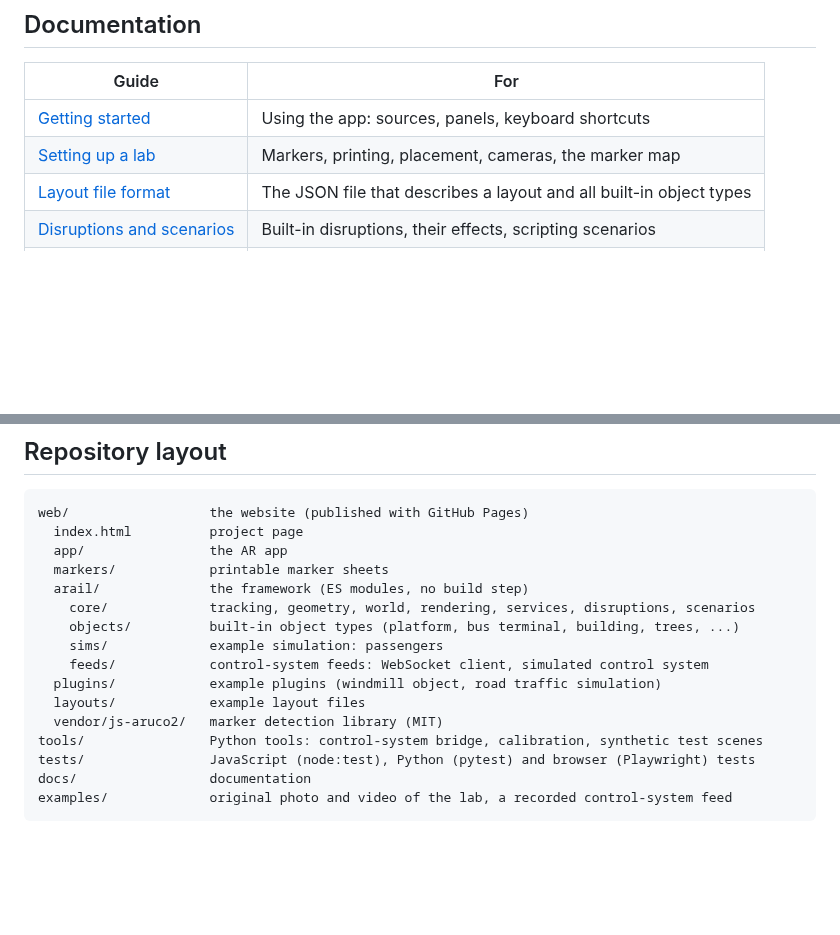
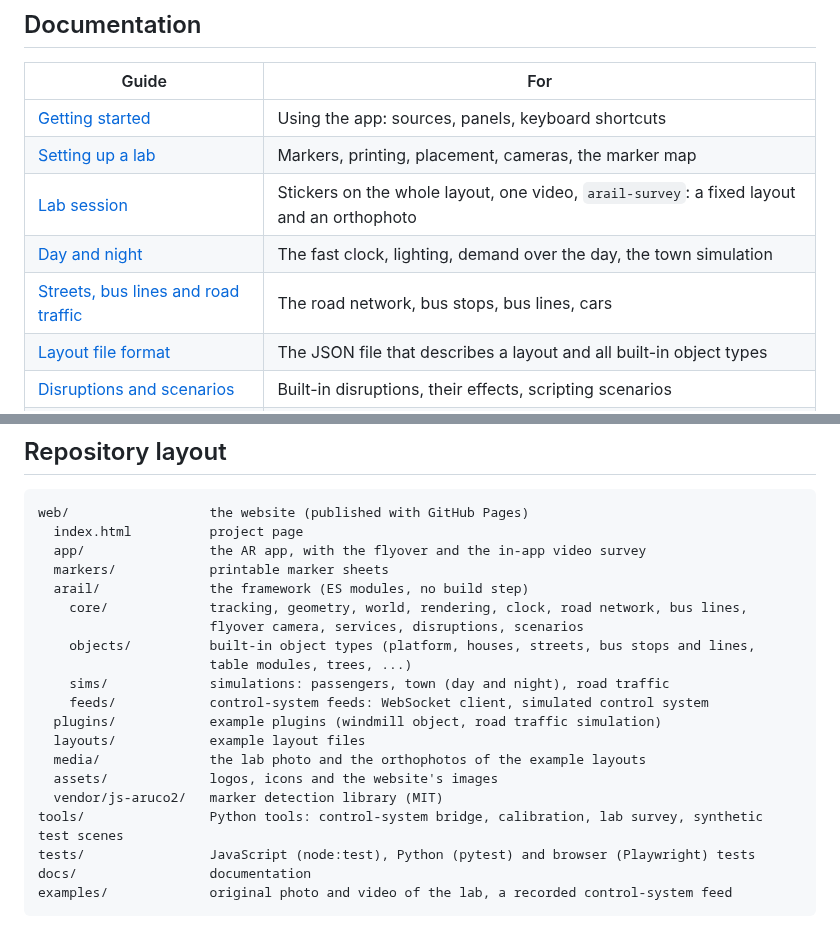
Before and after one commit to joernmht/ARail-EBL, a Markdown page: README.md, 2 parts joined by grey strips. Drawn GitHub-style; blank space fills up the shorter version.

````diff
--- a/README.md
+++ b/README.md
@@ -50,6 +56,9 @@ Write an adapter for your system from the template; see [Control-system interfac
 | --- | --- |
 | [Getting started](docs/getting-started.md) | Using the app: sources, panels, keyboard shortcuts |
 | [Setting up a lab](docs/lab-setup.md) | Markers, printing, placement, cameras, the marker map |
+| [Lab session](docs/lab-session.md) | Stickers on the whole layout, one video, `arail-survey`: a fixed layout and an orthophoto |
+| [Day and night](docs/day-and-night.md) | The fast clock, lighting, demand over the day, the town simulation |
+| [Streets, bus lines and road traffic](docs/streets-and-buses.md) | The road network, bus stops, bus lines, cars |
 | [Layout file format](docs/layout-format.md) | The JSON file that describes a layout and all built-in object types |
 | [Disruptions and scenarios](docs/disruptions-and-scenarios.md) | Built-in disruptions, their effects, scripting scenarios |
 | [Control-system interface](docs/control-system-interface.md) | Feed protocol, bridge, adapters, https/wss |
@@ -62,17 +71,21 @@ Write an adapter for your system from the template; see [Control-system interfac
 ```
 web/                  the website (published with GitHub Pages)
   index.html          project page
-  app/                the AR app
+  app/                the AR app, with the flyover and the in-app video survey
   markers/            printable marker sheets
   arail/              the framework (ES modules, no build step)
-    core/             tracking, geometry, world, rendering, services, disruptions, scenarios
-    objects/          built-in object types (platform, bus terminal, building, trees, ...)
-    sims/             example simulation: passengers
+    core/             tracking, geometry, world, rendering, clock, road network, bus lines,
+                      flyover camera, services, disruptions, scenarios
+    objects/          built-in object types (platform, houses, streets, bus stops and lines,
+                      table modules, trees, ...)
+    sims/             simulations: passengers, town (day and night), road traffic
     feeds/            control-system feeds: WebSocket client, simulated control system
   plugins/            example plugins (windmill object, road traffic simulation)
   layouts/            example layout files
+  media/              the lab photo and the orthophotos of the example layouts
+  assets/             logos, icons and the website's images
   vendor/js-aruco2/   marker detection library (MIT)
-tools/                Python tools: control-system bridge, calibration, synthetic test scenes
+tools/                Python tools: control-system bridge, calibration, lab survey, synthetic test scenes
 tests/                JavaScript (node:test), Python (pytest) and browser (Playwright) tests
 docs/                 documentation
 examples/             original photo and video of the lab, a recorded control-system feed
````
Also changed, not shown: other parts of README.md (+18 -12 lines), docs/assets/app-screenshot.jpg, web/assets/bus-stop.jpg (added), web/assets/ebl-lab-ar.jpg, web/assets/town-day.jpg (added), web/assets/town-night.jpg (added), 1 other file.
